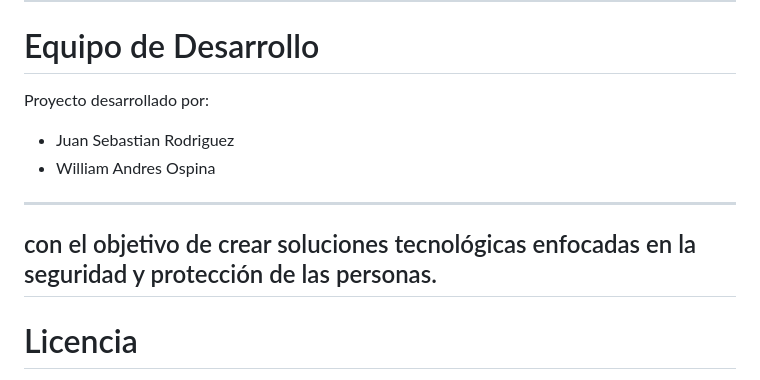
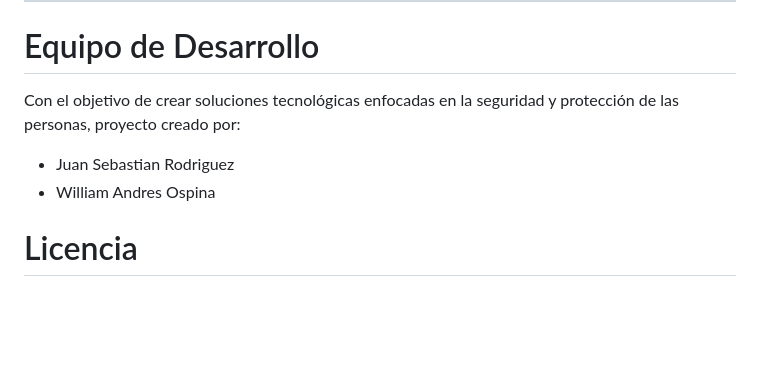
Before and after one commit to SebastianRP-Prog/sos-live-movil, a Markdown page: README.md, the part around the change. Rendered like a GitHub page; blank space fills up the shorter version.

Commit message:
Revise project description in README.md
Updated project description for clarity.

```diff
--- a/README.md
+++ b/README.md
@@ -127,12 +127,10 @@ flutter run
 
 # Equipo de Desarrollo
 
-Proyecto desarrollado por:
+Con el objetivo de crear soluciones tecnológicas enfocadas en la seguridad y protección de las personas, proyecto creado por:
 * Juan Sebastian Rodriguez
 * William Andres Ospina
----
-con el objetivo de crear soluciones tecnológicas enfocadas en la seguridad y protección de las personas.
----
+
 
 # Licencia
 
```
